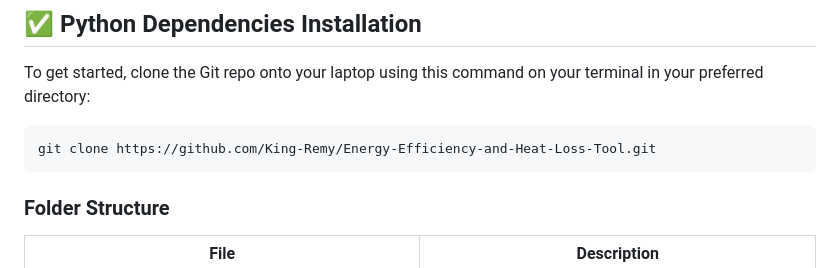
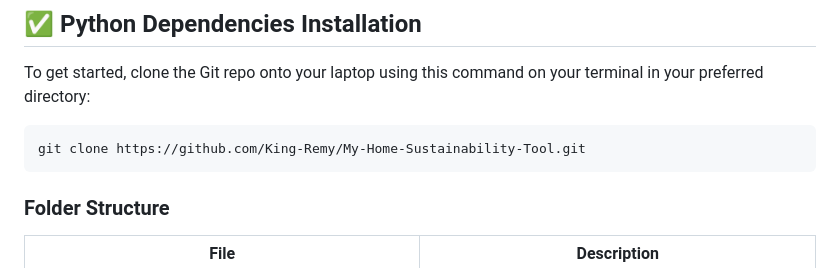
Before and after one commit to King-Remy/My-Home-Sustainability-Tool, a Markdown page: README.md, the part around the change. Drawn GitHub-style.

Commit message:
updated github link in readme

````diff
--- a/README.md
+++ b/README.md
@@ -16,7 +16,7 @@
 ## ✅ Python Dependencies Installation
 To get started, clone the Git repo onto your laptop using this command on your terminal in your preferred directory:
 ```
-git clone https://github.com/King-Remy/Energy-Efficiency-and-Heat-Loss-Tool.git
+git clone https://github.com/King-Remy/My-Home-Sustainability-Tool.git
 ```
 
 ### Folder Structure
````
